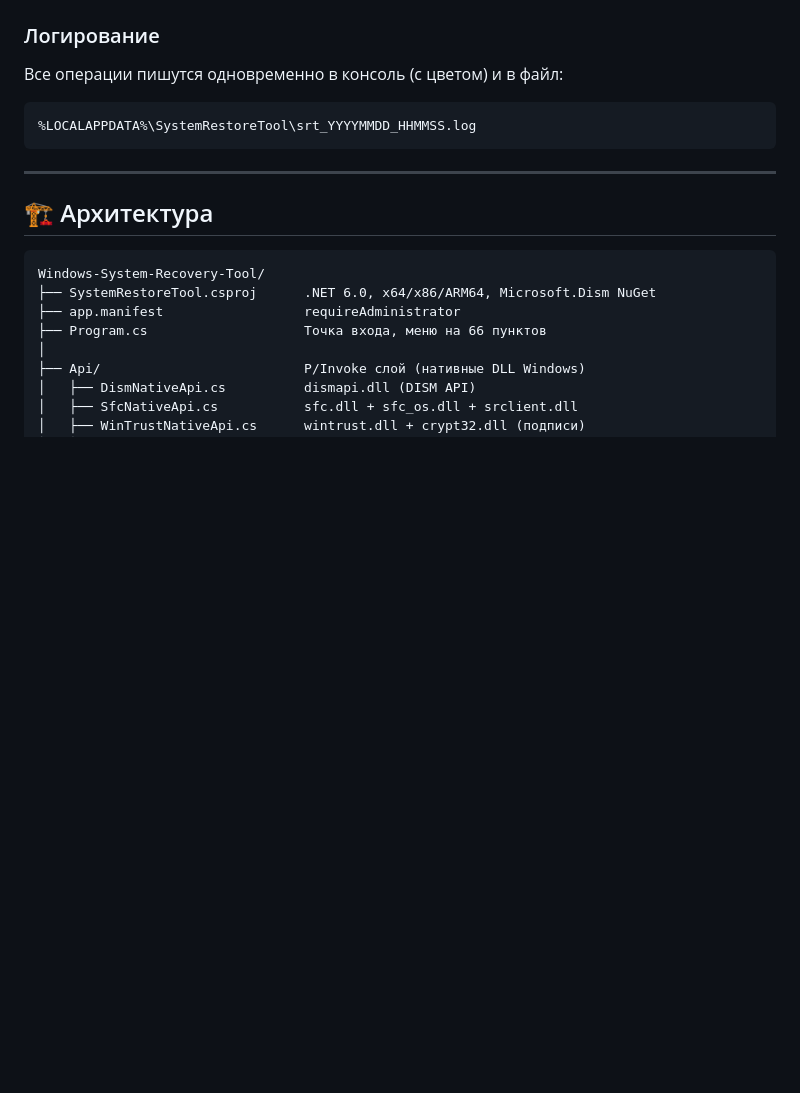
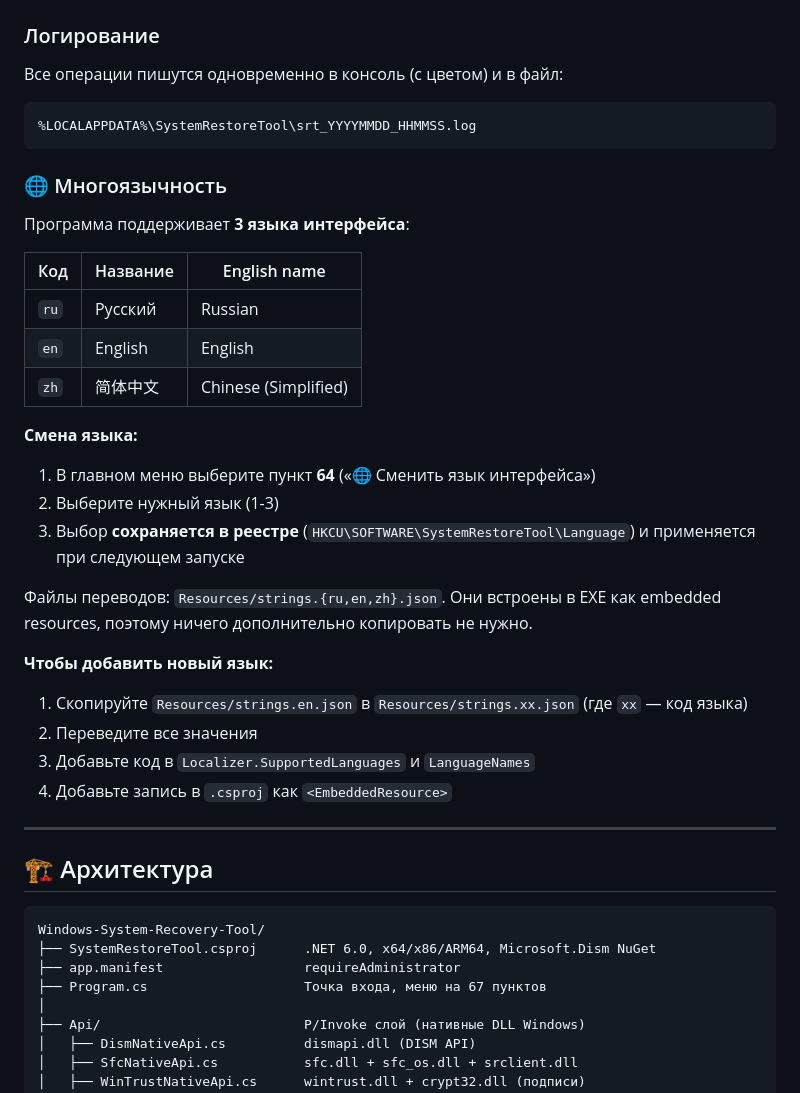
Before and after one commit to Ludonist/Windows-System-Recovery-Tool, a Markdown page: README.md, the part around one of its changes. Rendered like a GitHub page; blank space fills up the shorter version.

````diff
--- a/README.md
+++ b/README.md
@@ -186,6 +214,29 @@ SystemRestoreTool.exe --scan-all
 %LOCALAPPDATA%\SystemRestoreTool\srt_YYYYMMDD_HHMMSS.log
 ```
 
+### 🌐 Многоязычность
+
+Программа поддерживает **3 языка интерфейса**:
+
+| Код | Название | English name |
+|-----|----------|--------------|
+| `ru` | Русский | Russian |
+| `en` | English | English |
+| `zh` | 简体中文 | Chinese (Simplified) |
+
+**Смена языка:**
+1. В главном меню выберите пункт **64** («🌐 Сменить язык интерфейса»)
+2. Выберите нужный язык (1-3)
+3. Выбор **сохраняется в реестре** (`HKCU\SOFTWARE\SystemRestoreTool\Language`) и применяется при следующем запуске
+
+Файлы переводов: `Resources/strings.{ru,en,zh}.json`. Они встроены в EXE как embedded resources, поэтому ничего дополнительно копировать не нужно.
+
+**Чтобы добавить новый язык:**
+1. Скопируйте `Resources/strings.en.json` в `Resources/strings.xx.json` (где `xx` — код языка)
+2. Переведите все значения
+3. Добавьте код в `Localizer.SupportedLanguages` и `LanguageNames`
+4. Добавьте запись в `.csproj` как `<EmbeddedResource>`
+
 ---
 
 ## 🏗 Архитектура
@@ -194,7 +245,7 @@ SystemRestoreTool.exe --scan-all
 Windows-System-Recovery-Tool/
 ├── SystemRestoreTool.csproj      .NET 6.0, x64/x86/ARM64, Microsoft.Dism NuGet
 ├── app.manifest                  requireAdministrator
-├── Program.cs                    Точка входа, меню на 66 пунктов
+├── Program.cs                    Точка входа, меню на 67 пунктов
 │
 ├── Api/                          P/Invoke слой (нативные DLL Windows)
 │   ├── DismNativeApi.cs          dismapi.dll (DISM API)
````
Also changed, not shown: other parts of README.md (+56 -5 lines), CHANGELOG.md (+25 -2 lines), docs/screenshots/01-main-menu-ru.png (added), docs/screenshots/02-main-menu-en.png (added), docs/screenshots/03-main-menu-zh.png (added), docs/screenshots/04-integrity-check.png (added), docs/screenshots/05-language-switch.png (added), 12 other files.
